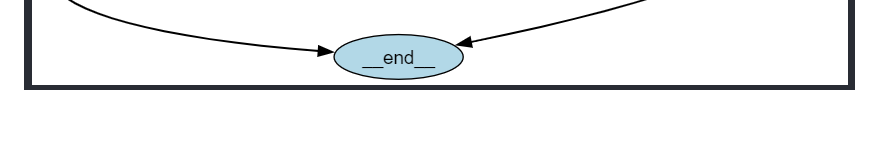
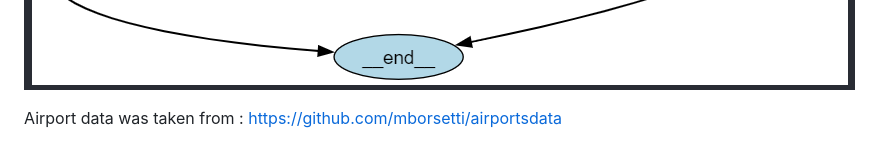
Before and after one commit to malinphy/travel_plan, a Markdown page: README.md, the part around the change. Rendered like a GitHub page; blank space fills up the shorter version.

Commit message:
airports data

```diff
--- a/README.md
+++ b/README.md
@@ -140,3 +140,7 @@ Here are the rewritten queries in the same manner:
    - adventure sports, sightseeing
 
 ![alt text](image.png)
+
+
+
+Airport data was taken from : https://github.com/mborsetti/airportsdata
```
